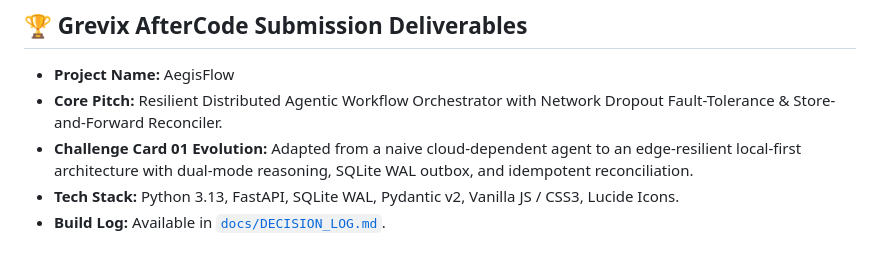
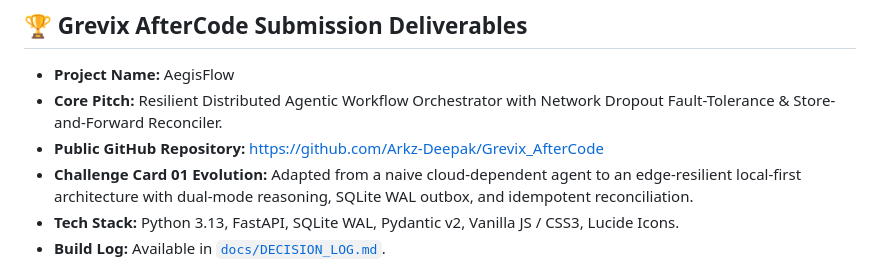
Before and after one commit to Arkz-Deepak/Grevix_AfterCode, a Markdown page: README.md, the part around the change. Rendered like a GitHub page.

Commit message:
docs: update public GitHub repo URL in README

```diff
--- a/README.md
+++ b/README.md
@@ -159,6 +159,7 @@ C:\Projects\Grevix_AfterCode\
 
 - **Project Name:** AegisFlow
 - **Core Pitch:** Resilient Distributed Agentic Workflow Orchestrator with Network Dropout Fault-Tolerance & Store-and-Forward Reconciler.
+- **Public GitHub Repository:** [https://github.com/Arkz-Deepak/Grevix_AfterCode](https://github.com/Arkz-Deepak/Grevix_AfterCode)
 - **Challenge Card 01 Evolution:** Adapted from a naive cloud-dependent agent to an edge-resilient local-first architecture with dual-mode reasoning, SQLite WAL outbox, and idempotent reconciliation.
 - **Tech Stack:** Python 3.13, FastAPI, SQLite WAL, Pydantic v2, Vanilla JS / CSS3, Lucide Icons.
 - **Build Log:** Available in [`docs/DECISION_LOG.md`](file:///C:/Projects/Grevix_AfterCode/docs/DECISION_LOG.md).
```
